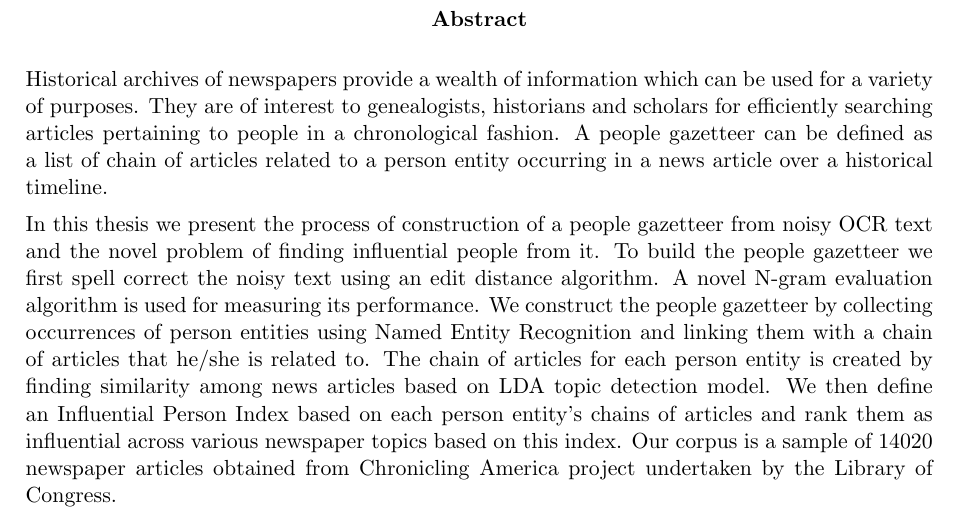
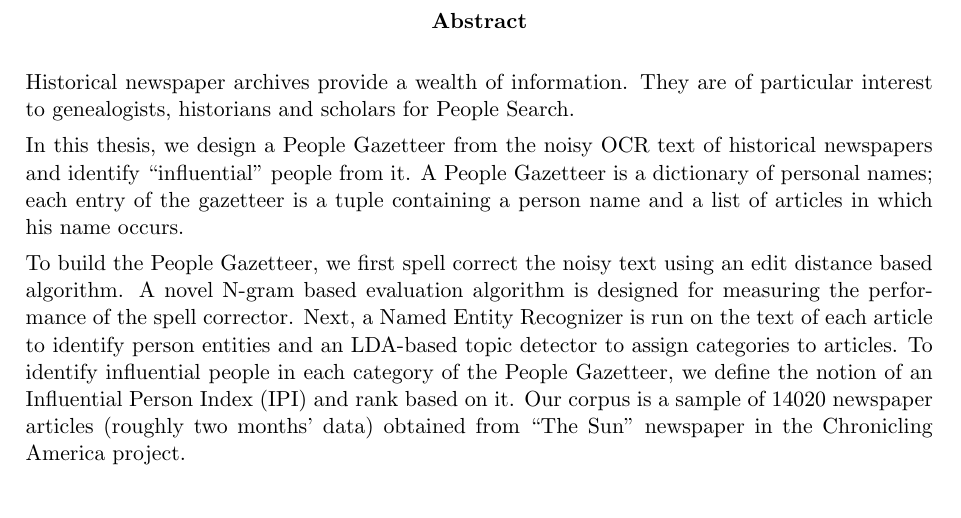
Before and after one commit to aayushee/Paper, a LaTeX thesis (Thesis/thesis template/mtech_thesis_template.tex): part of page 4 of 25, cut so that both start at the same text. Compiled offline with pdfLaTeX.

Commit message:
committing thesis template 4 files

```diff
--- a/Thesis/thesis template/mtech_thesis_template.tex
+++ b/Thesis/thesis template/mtech_thesis_template.tex
@@ -70,19 +70,26 @@ This is to certify that the thesis titled \textbf{``Title Title Title Title Titl
 
 \begin{abstract}
 
+ Historical newspaper archives provide a wealth of information. They
+are of particular interest to genealogists, historians and scholars
+for People Search.
 
-Historical archives of newspapers provide a wealth of information which can be used for a variety of purposes. They are of interest to genealogists, historians and scholars for efficiently searching articles pertaining to people in a chronological fashion.
-A people gazetteer can be defined as a list of chain of articles related to a person entity occurring in a news article over a historical timeline.
+ In this thesis, we design a People Gazetteer from
+the noisy OCR text of historical newspapers and identify “influential”
+people from it. A People Gazetteer is a dictionary of personal names;
+each entry of the gazetteer is  a tuple containing a person name and a
+list of articles in which his name occurs.
 
-In this thesis we present the process of construction of a people
-gazetteer from noisy OCR text and the novel problem of finding
-influential people from it. To build the people gazetteer we first
-spell correct the noisy text using an edit distance algorithm. A novel
-N-gram evaluation algorithm is used for measuring its performance.
-We construct the people gazetteer by collecting occurrences of person entities using Named Entity Recognition and linking them with a chain of articles that he/she is related to.
-The chain of articles for each person entity is created by finding similarity among news articles based on LDA topic detection model.
-We then define an Influential Person Index based on each person entity's chains of articles and rank them as influential across various newspaper topics based on this index.
-Our corpus is a sample of 14020 newspaper articles obtained from Chronicling America project undertaken by the Library of Congress.
+To build the People Gazetteer, we first spell correct the noisy text
+using an edit distance based algorithm. A novel N-gram based
+evaluation algorithm is designed for measuring the performance of the
+spell corrector. Next, a Named Entity Recognizer is run on the text of
+each article to identify person entities and an LDA-based topic
+detector to assign categories to articles. To identify influential
+people in each category of the People Gazetteer, we define the notion
+of an Influential Person Index (IPI) and rank based on it. Our corpus
+is a sample of 14020 newspaper articles (roughly two months’ data)
+obtained from “The Sun” newspaper in the Chronicling America project.
 
 \end{abstract}
 
```
Also changed, not shown: Thesis/thesis template/mtech_thesis_template.pdf, 2 other files.
